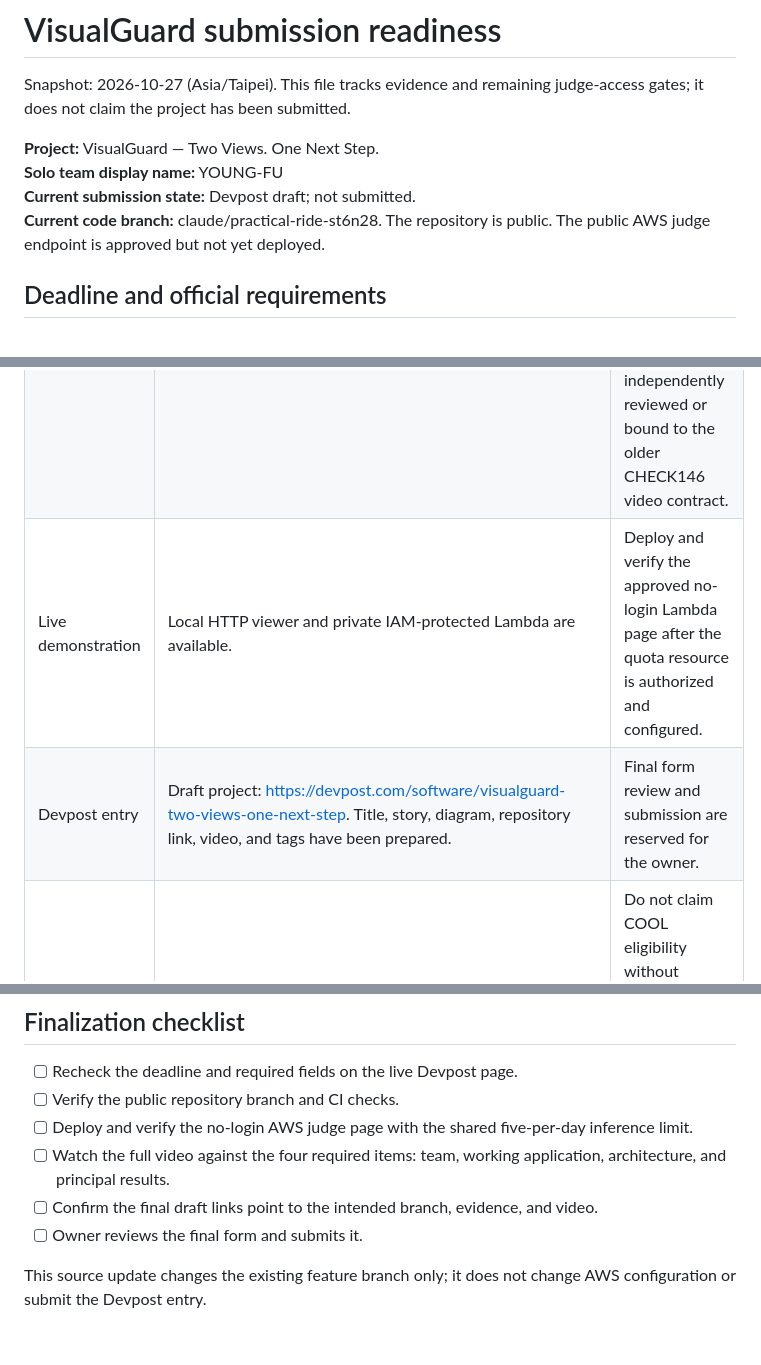
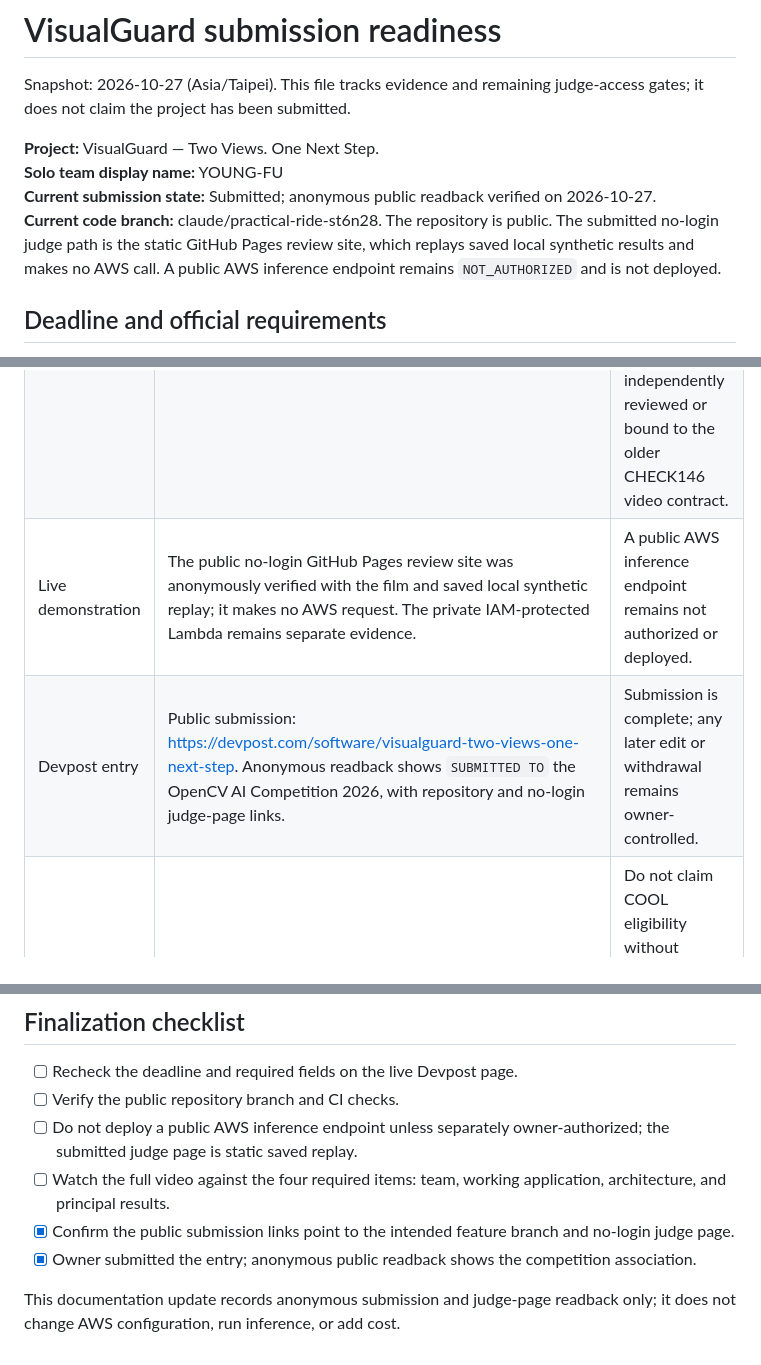
Before and after one commit to mangroveuniversemu-bot/visualguard-opencv-aws, a Markdown page: docs/SUBMISSION_GAP.md, 3 parts joined by grey strips. GitHub-like rendering.

```diff
--- a/docs/SUBMISSION_GAP.md
+++ b/docs/SUBMISSION_GAP.md
@@ -4,8 +4,8 @@ Snapshot: 2026-10-27 (Asia/Taipei). This file tracks evidence and remaining judg
 
 **Project:** VisualGuard — Two Views. One Next Step.
 **Solo team display name:** YOUNG-FU
-**Current submission state:** Devpost draft; not submitted.
-**Current code branch:** claude/practical-ride-st6n28. The repository is public. The public AWS judge endpoint is approved but not yet deployed.
+**Current submission state:** Submitted; anonymous public readback verified on 2026-10-27.
+**Current code branch:** claude/practical-ride-st6n28. The repository is public. The submitted no-login judge path is the static GitHub Pages review site, which replays saved local synthetic results and makes no AWS call. A public AWS inference endpoint remains `NOT_AUTHORIZED` and is not deployed.
 
 ## Deadline and official requirements
 
@@ -25,8 +25,8 @@ The official final-entry checklist asks for a technical report; a public or priv
 | Dependencies and instructions | Pinned requirement files, Docker targets, deployment runbook, and reproduction commands are in the repository. | A fresh clean-machine install was not re-run during this documentation update. |
 | Code access | The project is public on claude/practical-ride-st6n28. | Read the published source and CI results back before final form review. |
 | Demo video | Public 2:20 owner-review film: https://youtu.be/AEDHXknTBy8. | Before submission, verify the actual film visibly covers the solo team, working app, architecture, and principal results. It is not independently reviewed or bound to the older CHECK146 video contract. |
-| Live demonstration | Local HTTP viewer and private IAM-protected Lambda are available. | Deploy and verify the approved no-login Lambda page after the quota resource is authorized and configured. |
-| Devpost entry | Draft project: https://devpost.com/software/visualguard-two-views-one-next-step. Title, story, diagram, repository link, video, and tags have been prepared. | Final form review and submission are reserved for the owner. |
+| Live demonstration | The public no-login GitHub Pages review site was anonymously verified with the film and saved local synthetic replay; it makes no AWS request. The private IAM-protected Lambda remains separate evidence. | A public AWS inference endpoint remains not authorized or deployed. |
+| Devpost entry | Public submission: https://devpost.com/software/visualguard-two-views-one-next-step. Anonymous readback shows `SUBMITTED TO` the OpenCV AI Competition 2026, with repository and no-login judge-page links. | Submission is complete; any later edit or withdrawal remains owner-controlled. |
 | Special tracks | No COOL-on-Graviton performance claim is made. | Do not claim COOL eligibility without verified Graviton execution and comparative measurements. Agentic Vision eligibility also needs evidence that a visual result drives a subsequent plan, tool call, action, or human-approval request. |
 
 ## Evidence links
@@ -43,9 +43,9 @@ The official final-entry checklist asks for a technical report; a public or priv
 
 - [ ] Recheck the deadline and required fields on the live Devpost page.
 - [ ] Verify the public repository branch and CI checks.
-- [ ] Deploy and verify the no-login AWS judge page with the shared five-per-day inference limit.
+- [ ] Do not deploy a public AWS inference endpoint unless separately owner-authorized; the submitted judge page is static saved replay.
 - [ ] Watch the full video against the four required items: team, working application, architecture, and principal results.
-- [ ] Confirm the final draft links point to the intended branch, evidence, and video.
-- [ ] Owner reviews the final form and submits it.
+- [x] Confirm the public submission links point to the intended feature branch and no-login judge page.
+- [x] Owner submitted the entry; anonymous public readback shows the competition association.
 
-This source update changes the existing feature branch only; it does not change AWS configuration or submit the Devpost entry.
+This documentation update records anonymous submission and judge-page readback only; it does not change AWS configuration, run inference, or add cost.
```
Also changed, not shown: other parts of docs/SUBMISSION_GAP.md (+1 -1 lines), README.md (+8 -6 lines).
